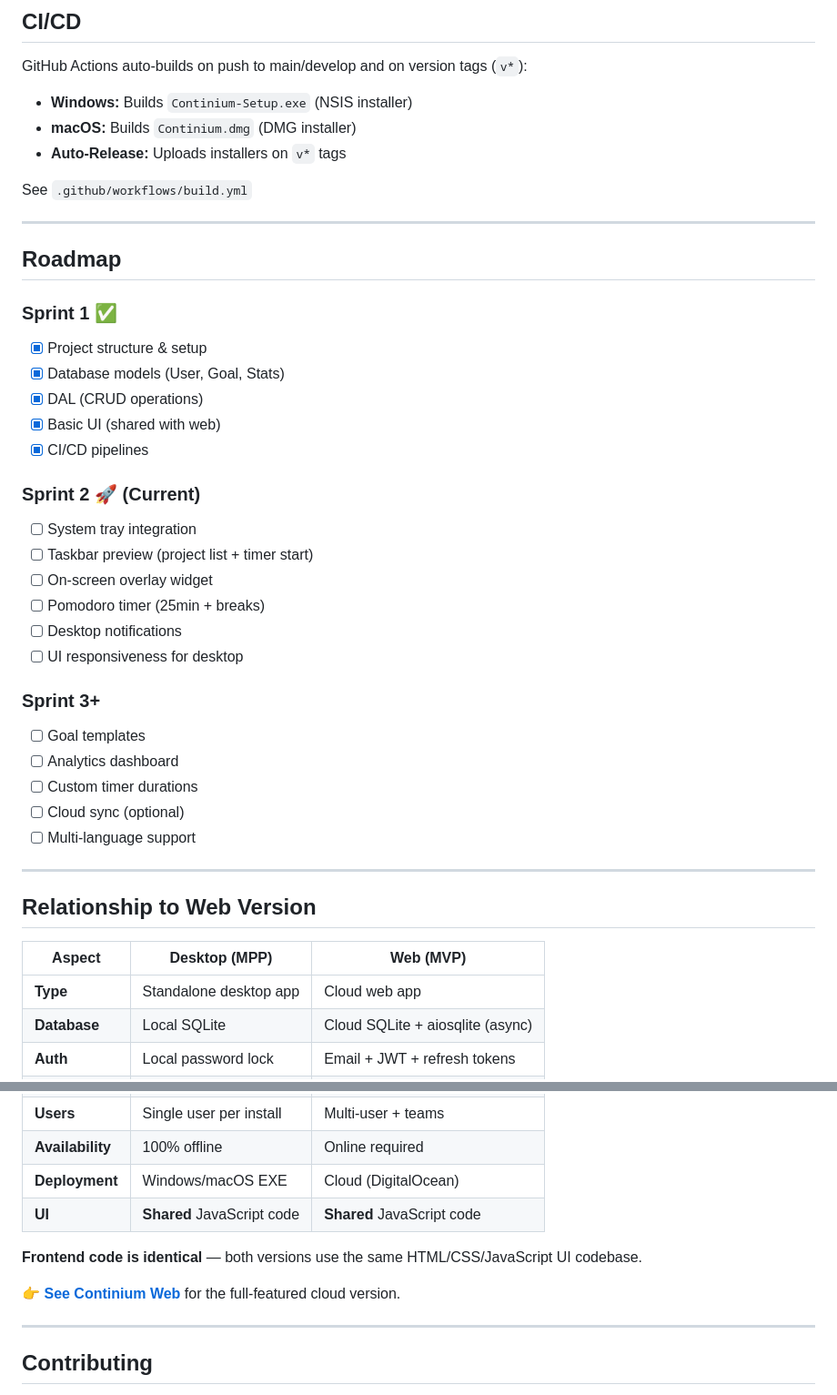
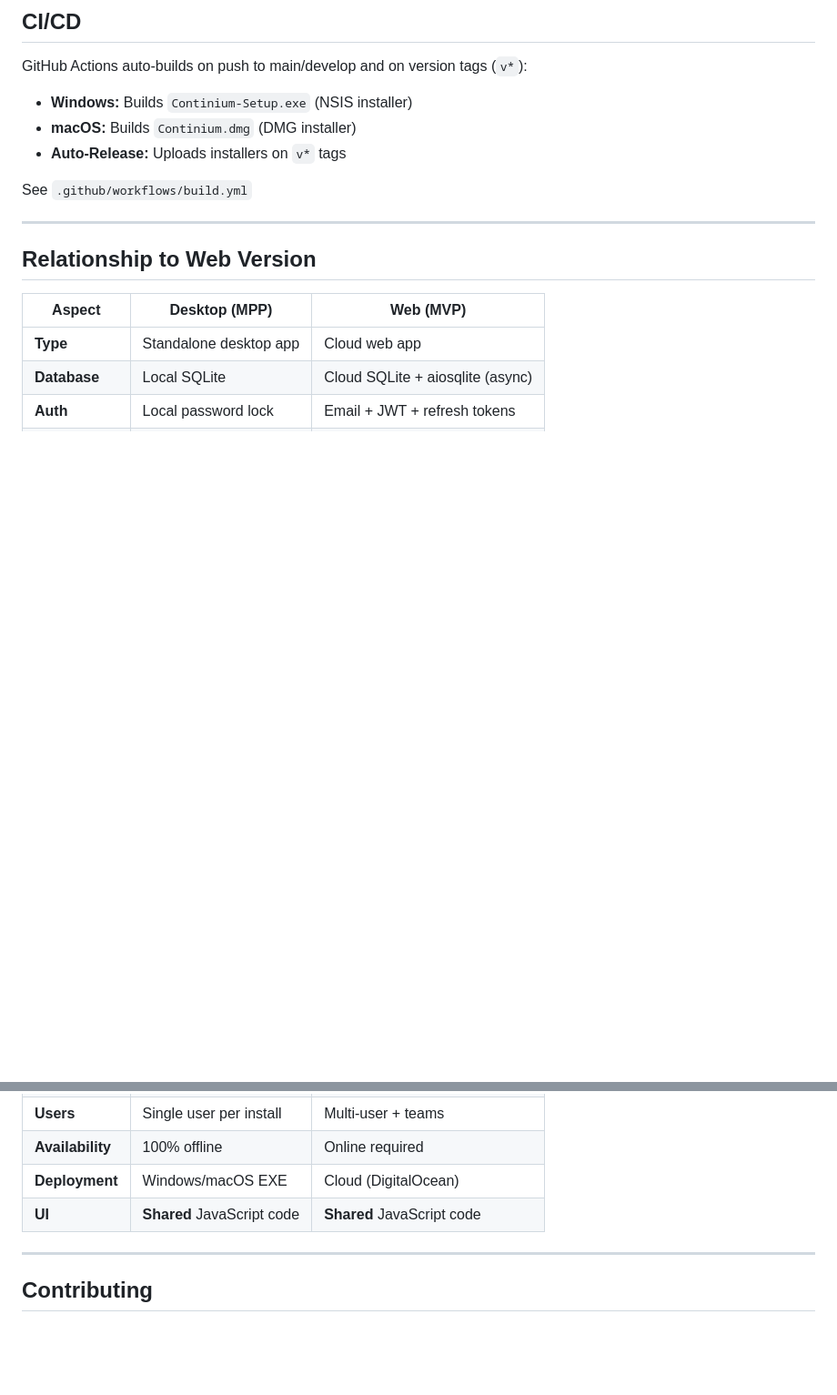
Before and after one commit to wlvUmar/Continium-Desktop, a Markdown page: README.md, 2 parts joined by grey strips. Shown at 91% size. Drawn GitHub-style; blank space fills up the shorter version.

Commit message:
Revise README for MPP and feature updates
Updated README to reflect changes in project goals and features.

```diff
--- a/README.md
+++ b/README.md
@@ -146,31 +141,6 @@ See `.github/workflows/build.yml`
 
 ---
 
-## Roadmap
-
-### Sprint 1 ✅
-- [x] Project structure & setup
-- [x] Database models (User, Goal, Stats)
-- [x] DAL (CRUD operations)
-- [x] Basic UI (shared with web)
-- [x] CI/CD pipelines
-
-### Sprint 2 🚀 (Current)
-- [ ] System tray integration
-- [ ] Taskbar preview (project list + timer start)
-- [ ] On-screen overlay widget
-- [ ] Pomodoro timer (25min + breaks)
-- [ ] Desktop notifications
-- [ ] UI responsiveness for desktop
-
-### Sprint 3+
-- [ ] Goal templates
-- [ ] Analytics dashboard
-- [ ] Custom timer durations
-- [ ] Cloud sync (optional)
-- [ ] Multi-language support
-
----
 
 ## Relationship to Web Version
 
@@ -185,9 +155,6 @@ See `.github/workflows/build.yml`
 | **Deployment** | Windows/macOS EXE | Cloud (DigitalOcean) |
 | **UI** | **Shared** JavaScript code | **Shared** JavaScript code |
 
-**Frontend code is identical** — both versions use the same HTML/CSS/JavaScript UI codebase.
-
-👉 **[See Continium Web](../Continium)** for the full-featured cloud version.
 
 ---
 
```
Also changed, not shown: other parts of README.md (+10 -15 lines).
